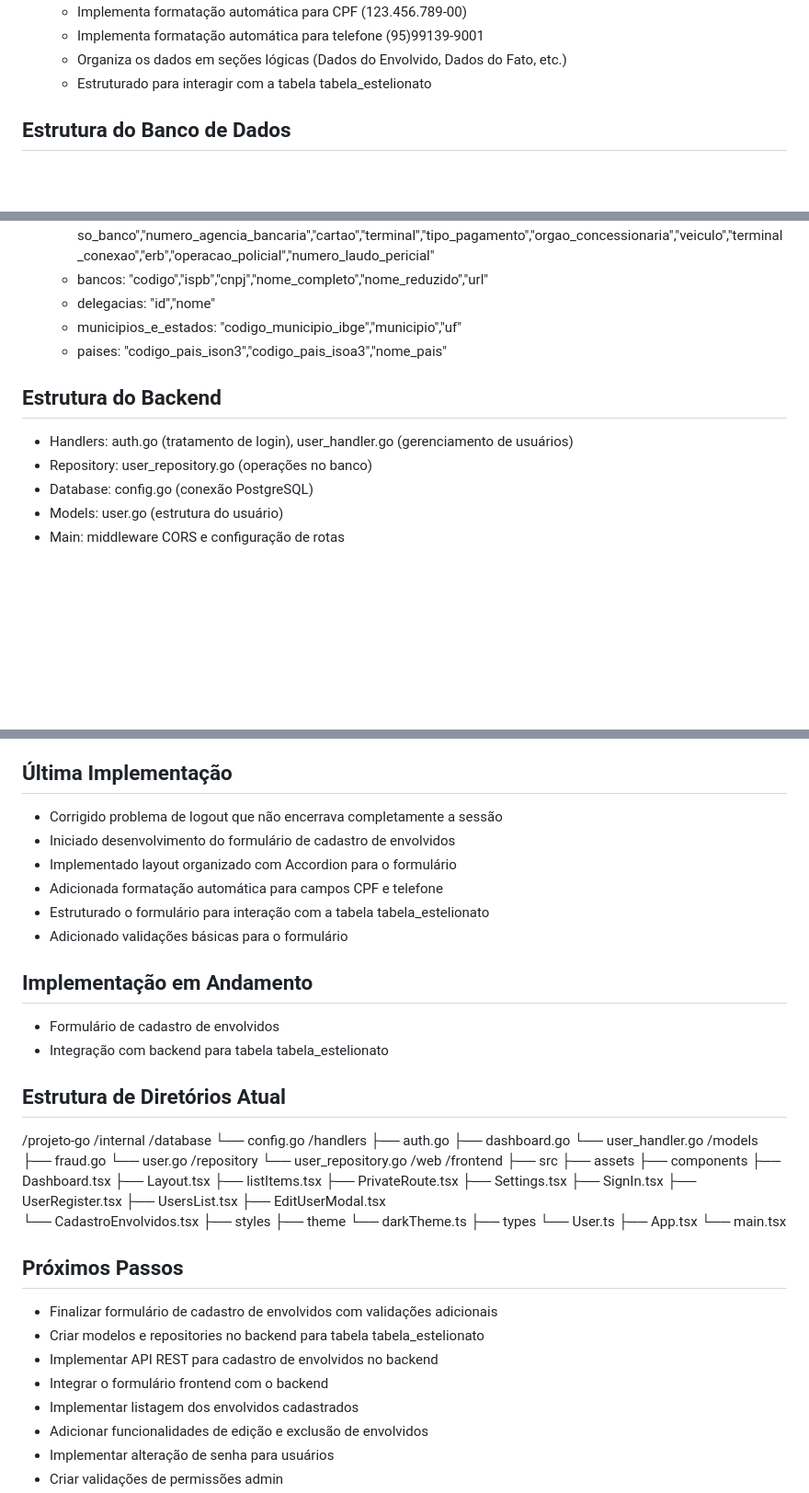
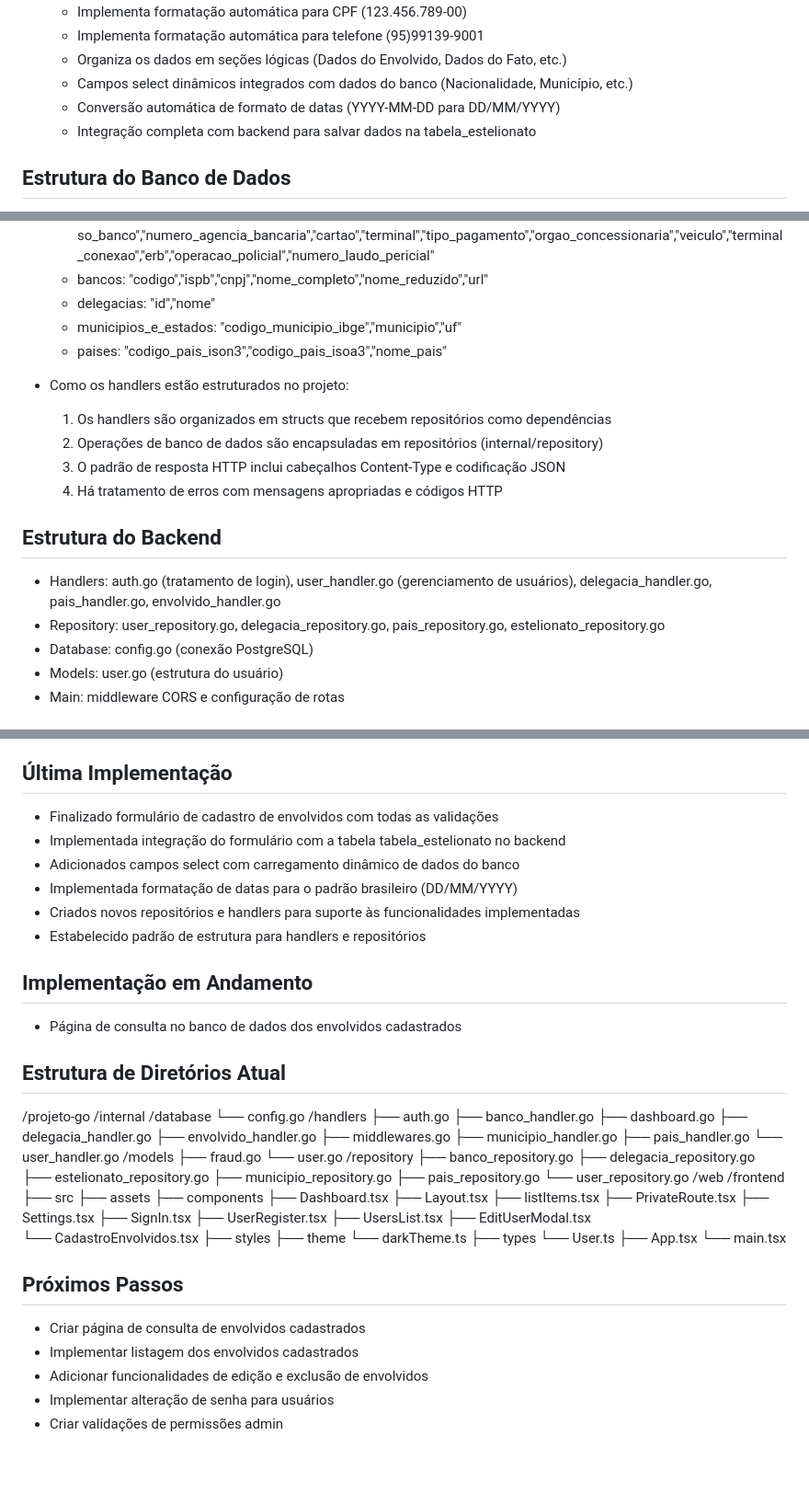
Before and after one commit to tassyosilva/FraudBase, a Markdown page: PROJECT_STATUS.md, 3 parts joined by grey strips. Shown at 92% size. Drawn GitHub-style; blank space fills up the shorter version.

Commit message:
Atualização de status do projeto.

```diff
--- a/PROJECT_STATUS.md
+++ b/PROJECT_STATUS.md
@@ -38,7 +38,9 @@ Repositório: https://github.com/tassyosilva/FraudBase
   - Implementa formatação automática para CPF (123.456.789-00)
   - Implementa formatação automática para telefone (95)99139-9001
   - Organiza os dados em seções lógicas (Dados do Envolvido, Dados do Fato, etc.)
-  - Estruturado para interagir com a tabela tabela_estelionato
+  - Campos select dinâmicos integrados com dados do banco (Nacionalidade, Município, etc.)
+  - Conversão automática de formato de datas (YYYY-MM-DD para DD/MM/YYYY)
+  - Integração completa com backend para salvar dados na tabela_estelionato
 
 ## Estrutura do Banco de Dados
 - Banco: estelionato
@@ -50,10 +52,15 @@ Repositório: https://github.com/tassyosilva/FraudBase
   - municipios_e_estados: "codigo_municipio_ibge","municipio","uf"
   - paises: "codigo_pais_ison3","codigo_pais_isoa3","nome_pais"
 
+- Como os handlers estão estruturados no projeto:
+  1. Os handlers são organizados em structs que recebem repositórios como dependências
+  2. Operações de banco de dados são encapsuladas em repositórios (internal/repository)
+  3. O padrão de resposta HTTP inclui cabeçalhos Content-Type e codificação JSON
+  4. Há tratamento de erros com mensagens apropriadas e códigos HTTP
 
 ## Estrutura do Backend
-- Handlers: auth.go (tratamento de login), user_handler.go (gerenciamento de usuários)
-- Repository: user_repository.go (operações no banco)
+- Handlers: auth.go (tratamento de login), user_handler.go (gerenciamento de usuários), delegacia_handler.go, pais_handler.go, envolvido_handler.go
+- Repository: user_repository.go, delegacia_repository.go, pais_repository.go, estelionato_repository.go
 - Database: config.go (conexão PostgreSQL)
 - Models: user.go (estrutura do usuário)
 - Main: middleware CORS e configuração de rotas
@@ -70,16 +77,15 @@ Repositório: https://github.com/tassyosilva/FraudBase
     - Gerencia navegação entre rotas
 
 ## Última Implementação
-- Corrigido problema de logout que não encerrava completamente a sessão
-- Iniciado desenvolvimento do formulário de cadastro de envolvidos
-- Implementado layout organizado com Accordion para o formulário
-- Adicionada formatação automática para campos CPF e telefone
-- Estruturado o formulário para interação com a tabela tabela_estelionato
-- Adicionado validações básicas para o formulário
+- Finalizado formulário de cadastro de envolvidos com todas as validações
+- Implementada integração do formulário com a tabela tabela_estelionato no backend
+- Adicionados campos select com carregamento dinâmico de dados do banco
+- Implementada formatação de datas para o padrão brasileiro (DD/MM/YYYY)
+- Criados novos repositórios e handlers para suporte às funcionalidades implementadas
+- Estabelecido padrão de estrutura para handlers e repositórios
 
 ## Implementação em Andamento
-- Formulário de cadastro de envolvidos
-- Integração com backend para tabela tabela_estelionato
+- Página de consulta no banco de dados dos envolvidos cadastrados
 
 ## Estrutura de Diretórios Atual
 /projeto-go
@@ -88,12 +94,23 @@ Repositório: https://github.com/tassyosilva/FraudBase
       └── config.go
     /handlers
       ├── auth.go
+      ├── banco_handler.go
       ├── dashboard.go
+      ├── delegacia_handler.go
+      ├── envolvido_handler.go
+      ├── middlewares.go
+      ├── municipio_handler.go
+      ├── pais_handler.go
       └── user_handler.go
     /models
       ├── fraud.go
       └── user.go
     /repository
+      ├── banco_repository.go
+      ├── delegacia_repository.go
+      ├── estelionato_repository.go
+      ├── municipio_repository.go
+      ├── pais_repository.go
       └── user_repository.go
   /web
     /frontend
@@ -117,11 +134,9 @@ Repositório: https://github.com/tassyosilva/FraudBase
           └── User.ts
         ├── App.tsx
         └── main.tsx
+
 ## Próximos Passos
-- Finalizar formulário de cadastro de envolvidos com validações adicionais
-- Criar modelos e repositories no backend para tabela tabela_estelionato
-- Implementar API REST para cadastro de envolvidos no backend
-- Integrar o formulário frontend com o backend
+- Criar página de consulta de envolvidos cadastrados
 - Implementar listagem dos envolvidos cadastrados
 - Adicionar funcionalidades de edição e exclusão de envolvidos
 - Implementar alteração de senha para usuários
```
Also changed, not shown: other parts of PROJECT_STATUS.md (+1 -1 lines).
